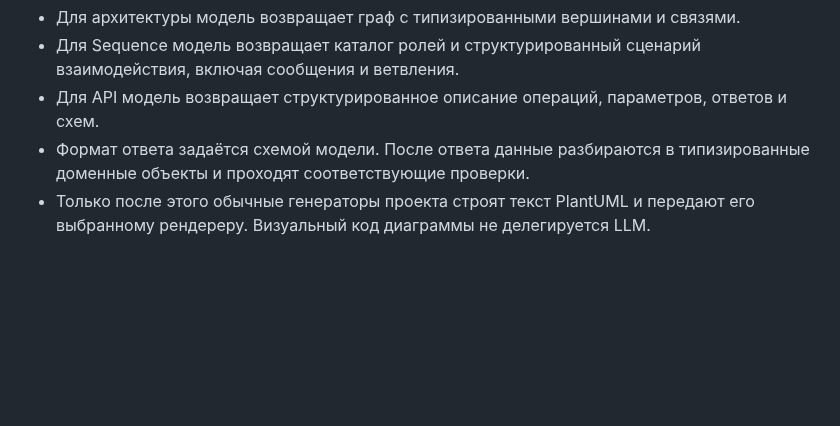
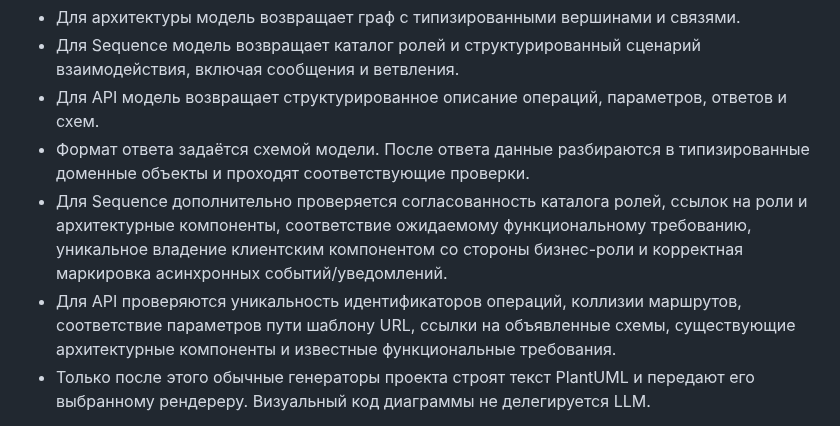
Before and after one commit to Volodya1000/AutoSystemDesign, a Markdown page: docs/presentation_plan.md, the part around the change. Rendered like a GitHub page; blank space fills up the shorter version.

Commit message:
docs: document sequence and API validation

```diff
--- a/docs/presentation_plan.md
+++ b/docs/presentation_plan.md
@@ -100,6 +100,8 @@
 - Для Sequence модель возвращает каталог ролей и структурированный сценарий взаимодействия, включая сообщения и ветвления.
 - Для API модель возвращает структурированное описание операций, параметров, ответов и схем.
 - Формат ответа задаётся схемой модели. После ответа данные разбираются в типизированные доменные объекты и проходят соответствующие проверки.
+- Для Sequence дополнительно проверяется согласованность каталога ролей, ссылок на роли и архитектурные компоненты, соответствие ожидаемому функциональному требованию, уникальное владение клиентским компонентом со стороны бизнес-роли и корректная маркировка асинхронных событий/уведомлений.
+- Для API проверяются уникальность идентификаторов операций, коллизии маршрутов, соответствие параметров пути шаблону URL, ссылки на объявленные схемы, существующие архитектурные компоненты и известные функциональные требования.
 - Только после этого обычные генераторы проекта строят текст PlantUML и передают его выбранному рендереру. Визуальный код диаграммы не делегируется LLM.
 
 **Почему это важно:** свободная генерация PlantUML смешивает проектирование и оформление, а синтаксические ошибки или выдуманные конструкции затрудняют автоматическую проверку. Структурированный вывод позволяет проверить типы, ссылки и предметные ограничения до визуализации, а рендерер строит диаграмму по контролируемым правилам.
```
